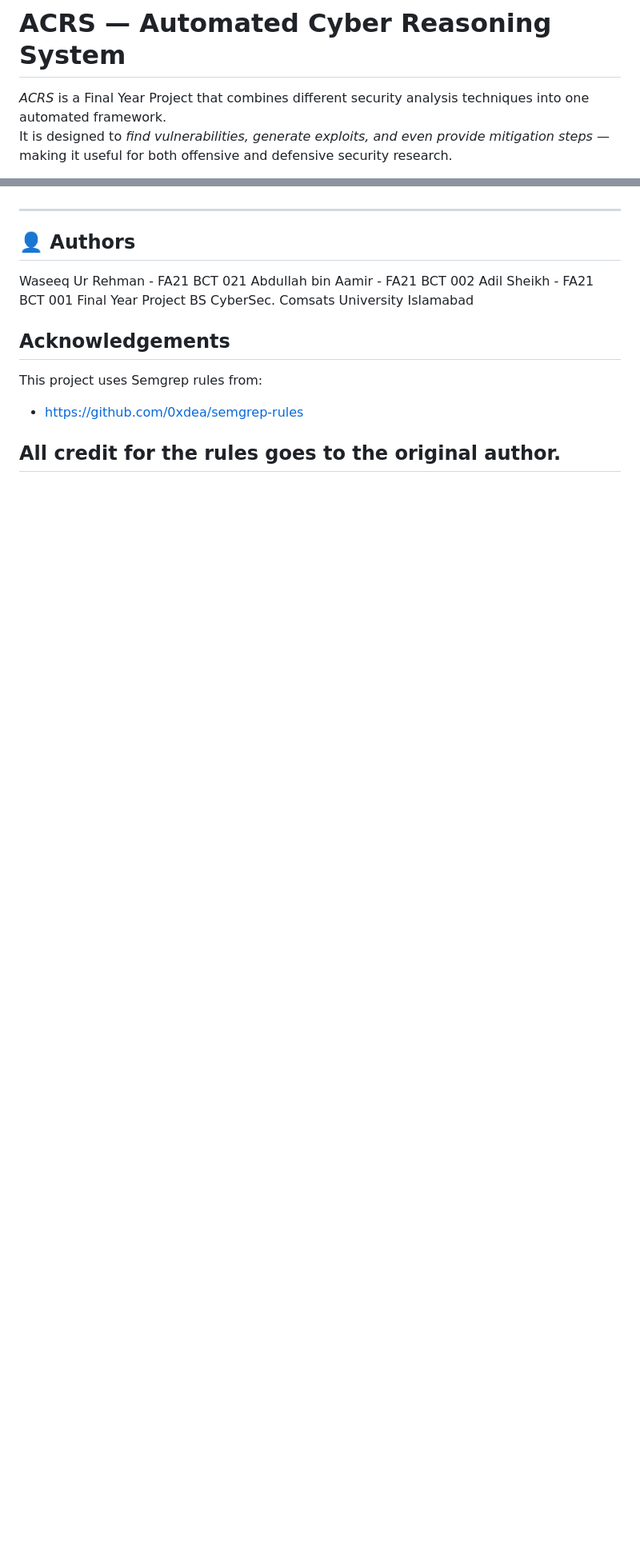
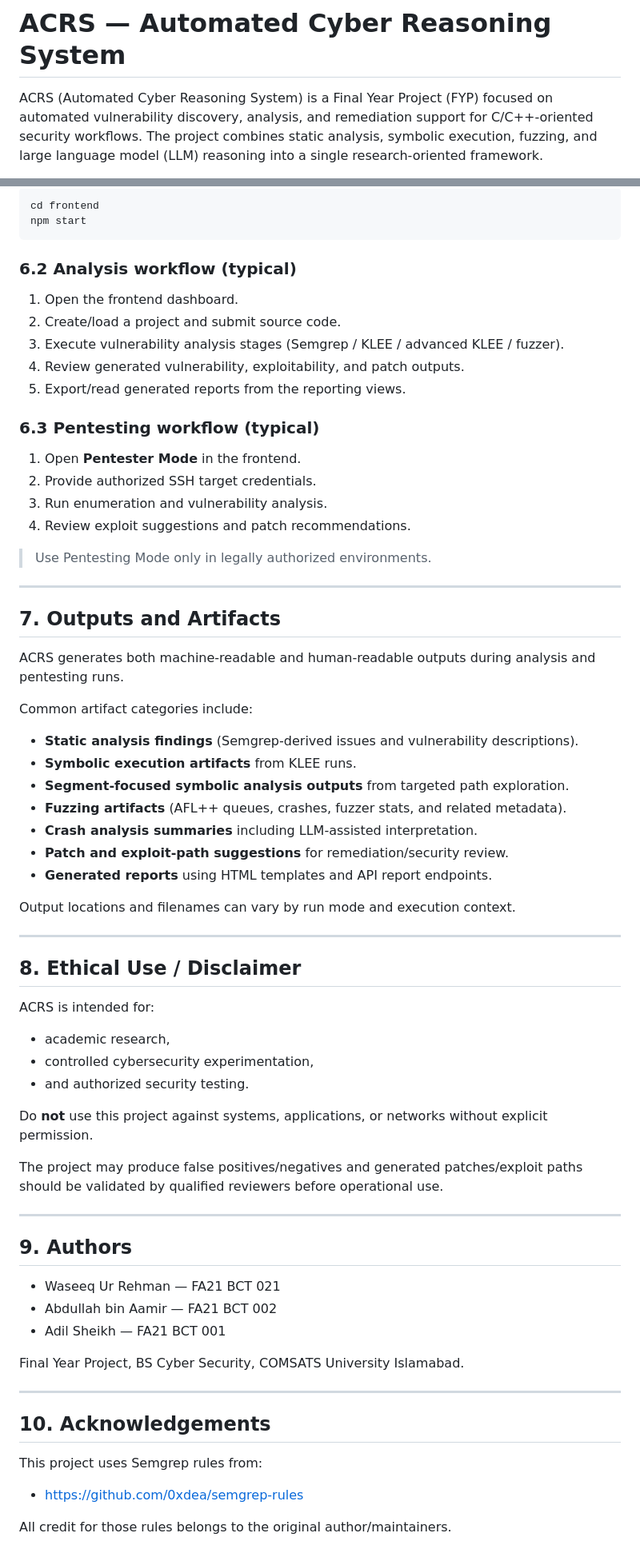
Before and after one commit to waseeq14/ACRS, a Markdown page: README.md, 2 parts joined by grey strips. Shown at 80% size. Drawn GitHub-style; blank space fills up the shorter version.

Commit message:
docs: rewrite README for professional FYP documentation

````diff
--- a/README.md
+++ b/README.md
@@ -1,5 +1,4 @@
 # ACRS — Automated Cyber Reasoning System
 
-*ACRS* is a Final Year Project that combines different security analysis techniques into one automated framework.
-It is designed to *find vulnerabilities, generate exploits, and even provide mitigation steps* — making it useful for both offensive and defensive security research.
+ACRS (Automated Cyber Reasoning System) is a Final Year Project (FYP) focused on automated vulnerability discovery, analysis, and remediation support for C/C++-oriented security workflows. The project combines static analysis, symbolic execution, fuzzing, and large language model (LLM) reasoning into a single research-oriented framework.
 
@@ -83,19 +162,73 @@ A step-by-step deployment guide will be added soon.
+```bash
+cd frontend
+npm start
+```
+
+### 6.2 Analysis workflow (typical)
+
+1. Open the frontend dashboard.
+2. Create/load a project and submit source code.
+3. Execute vulnerability analysis stages (Semgrep / KLEE / advanced KLEE / fuzzer).
+4. Review generated vulnerability, exploitability, and patch outputs.
+5. Export/read generated reports from the reporting views.
+
+### 6.3 Pentesting workflow (typical)
+
+1. Open **Pentester Mode** in the frontend.
+2. Provide authorized SSH target credentials.
+3. Run enumeration and vulnerability analysis.
+4. Review exploit suggestions and patch recommendations.
+
+> Use Pentesting Mode only in legally authorized environments.
 
 ---
 
-## 👤 Authors
+## 7. Outputs and Artifacts
 
-Waseeq Ur Rehman - FA21 BCT 021
-Abdullah bin Aamir - FA21 BCT 002
-Adil Sheikh - FA21 BCT 001
-Final Year Project
-BS CyberSec.
-Comsats University Islamabad
+ACRS generates both machine-readable and human-readable outputs during analysis and pentesting runs.
 
-## Acknowledgements
+Common artifact categories include:
+
+- **Static analysis findings** (Semgrep-derived issues and vulnerability descriptions).
+- **Symbolic execution artifacts** from KLEE runs.
+- **Segment-focused symbolic analysis outputs** from targeted path exploration.
+- **Fuzzing artifacts** (AFL++ queues, crashes, fuzzer stats, and related metadata).
+- **Crash analysis summaries** including LLM-assisted interpretation.
+- **Patch and exploit-path suggestions** for remediation/security review.
+- **Generated reports** using HTML templates and API report endpoints.
+
+Output locations and filenames can vary by run mode and execution context.
+
+---
+
+## 8. Ethical Use / Disclaimer
+
+ACRS is intended for:
+
+- academic research,
+- controlled cybersecurity experimentation,
+- and authorized security testing.
+
+Do **not** use this project against systems, applications, or networks without explicit permission.
+
+The project may produce false positives/negatives and generated patches/exploit paths should be validated by qualified reviewers before operational use.
+
+---
+
+## 9. Authors
+
+- Waseeq Ur Rehman — FA21 BCT 021
+- Abdullah bin Aamir — FA21 BCT 002
+- Adil Sheikh — FA21 BCT 001
+
+Final Year Project, BS Cyber Security, COMSATS University Islamabad.
+
+---
+
+## 10. Acknowledgements
 
 This project uses Semgrep rules from:
+
 - https://github.com/0xdea/semgrep-rules
 
-All credit for the rules goes to the original author.
----
+All credit for those rules belongs to the original author/maintainers.
````
Also changed, not shown: other parts of README.md (+131 -51 lines).
